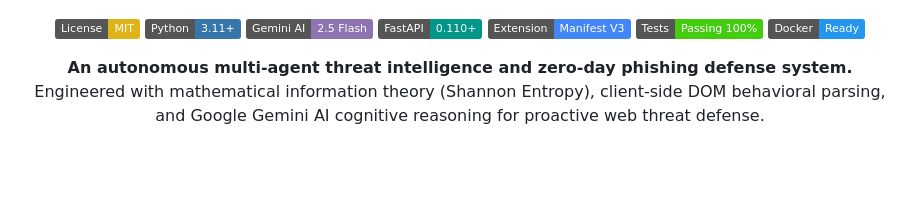
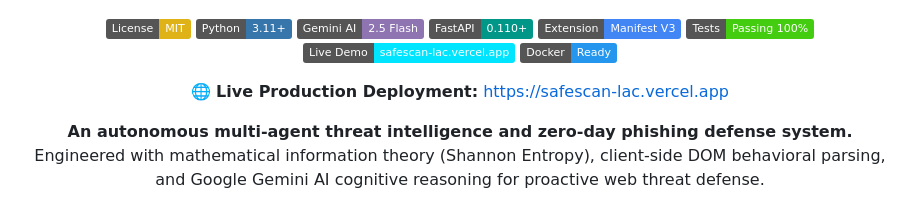
Before and after one commit to MAYANK479/SafeScan, a Markdown page: README.md, the part around the change. Drawn GitHub-style; badges without logos; blank space fills up the shorter version.

Commit message:
docs: Add live production deployment link to README

```diff
--- a/README.md
+++ b/README.md
@@ -11,7 +11,12 @@
   <a href="https://fastapi.tiangolo.com/"><img src="https://img.shields.io/badge/FastAPI-0.110+-009688?logo=fastapi&logoColor=white" alt="FastAPI"></a>
   <a href="https://developer.chrome.com/docs/extensions/mv3/intro/"><img src="https://img.shields.io/badge/Extension-Manifest_V3-4285F4?logo=googlechrome&logoColor=white" alt="Manifest V3 Extension"></a>
   <a href="https://github.com/MAYANK479/SafeScan/actions"><img src="https://img.shields.io/badge/Tests-Passing_100%25-brightgreen.svg" alt="Tests"></a>
+  <a href="https://safescan-lac.vercel.app"><img src="https://img.shields.io/badge/Live_Demo-safescan--lac.vercel.app-00E5FF?logo=vercel&logoColor=black" alt="Live Demo"></a>
   <a href="https://www.docker.com/"><img src="https://img.shields.io/badge/Docker-Ready-2496ED?logo=docker&logoColor=white" alt="Docker"></a>
+</p>
+
+<p align="center">
+  🌐 <strong>Live Production Deployment:</strong> <a href="https://safescan-lac.vercel.app">https://safescan-lac.vercel.app</a>
 </p>
 
 <p align="center">
```
